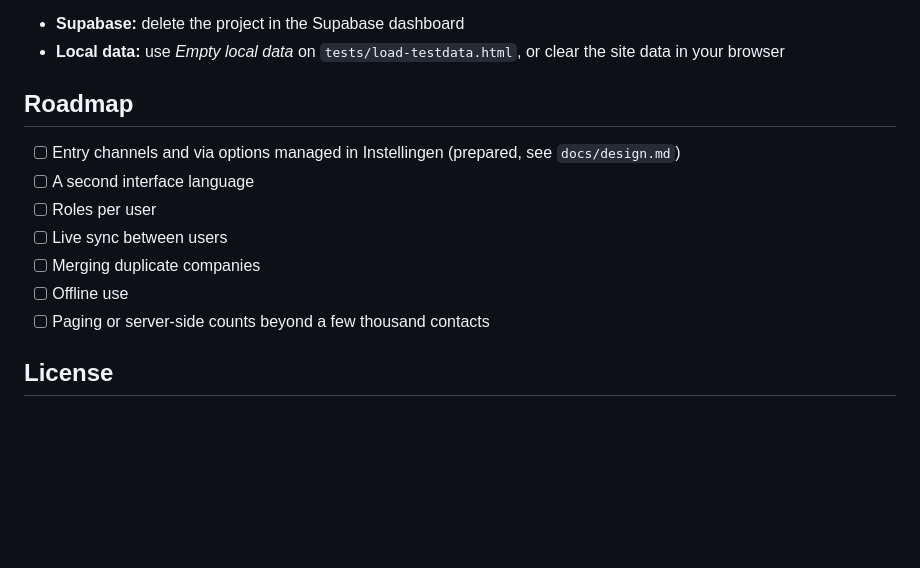
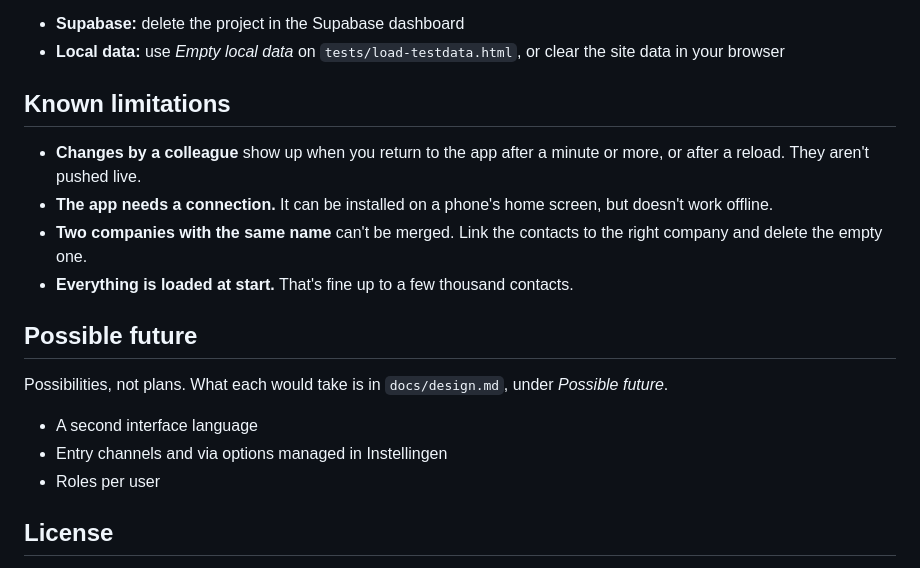
Before and after one commit to Orvillebe/JAFT, a Markdown page: README.md, the part around the change. GitHub-like rendering; blank space fills up the shorter version.

Commit message:
README: possible future instead of roadmap, plus known limitations
Co-Authored-By: Claude Opus 5.5 <noreply@anthropic.com>

```diff
--- a/README.md
+++ b/README.md
@@ -152,15 +152,20 @@ Code, database names and fixed values are English. Only the interface is Dutch.
 - **Supabase:** delete the project in the Supabase dashboard
 - **Local data:** use *Empty local data* on `tests/load-testdata.html`, or clear the site data in your browser
 
-## Roadmap
+## Known limitations
 
-- [ ] Entry channels and via options managed in Instellingen (prepared, see `docs/design.md`)
-- [ ] A second interface language
-- [ ] Roles per user
-- [ ] Live sync between users
-- [ ] Merging duplicate companies
-- [ ] Offline use
-- [ ] Paging or server-side counts beyond a few thousand contacts
+- **Changes by a colleague** show up when you return to the app after a minute or more, or after a reload. They aren't pushed live.
+- **The app needs a connection.** It can be installed on a phone's home screen, but doesn't work offline.
+- **Two companies with the same name** can't be merged. Link the contacts to the right company and delete the empty one.
+- **Everything is loaded at start.** That's fine up to a few thousand contacts.
+
+## Possible future
+
+Possibilities, not plans. What each would take is in `docs/design.md`, under *Possible future*.
+
+- A second interface language
+- Entry channels and via options managed in Instellingen
+- Roles per user
 
 ## License
 
```
